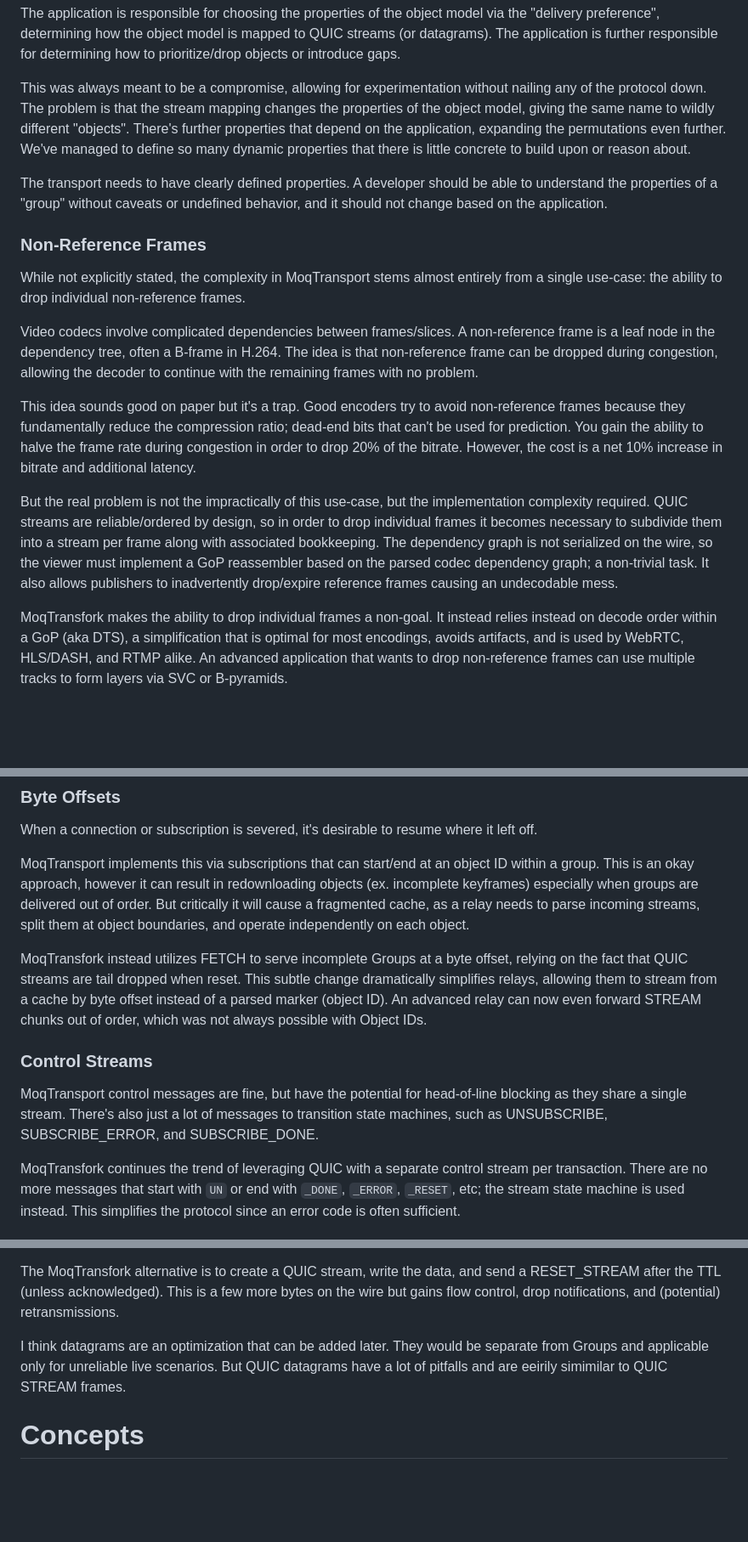
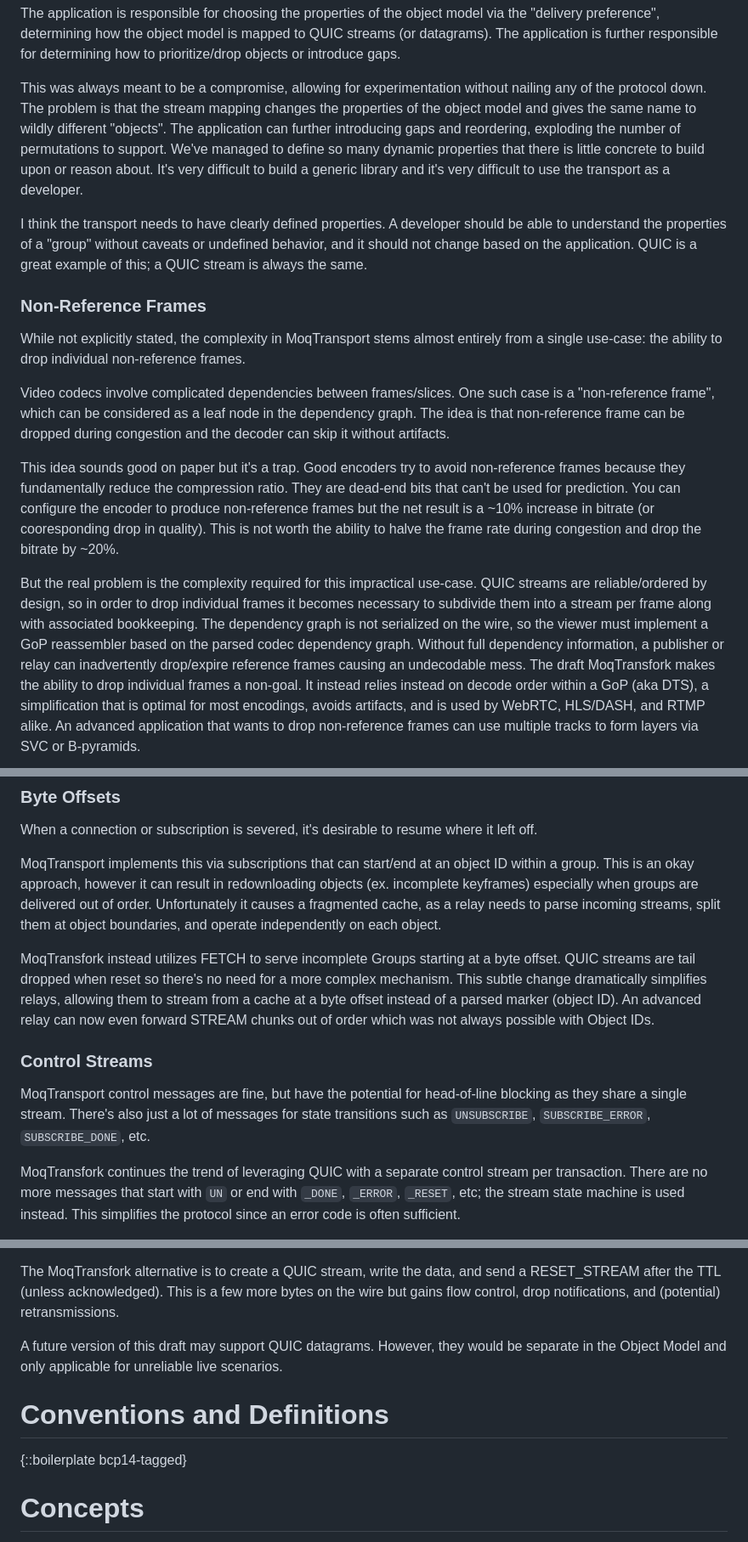
Before and after one commit to kixelated/moq-transfork, a Markdown page: draft-lcurley-moq-transfork.md, 3 parts joined by grey strips. Shown: that part at 85% size. Rendered like a GitHub page; blank space fills up the shorter version.

```diff
--- a/draft-lcurley-moq-transfork.md
+++ b/draft-lcurley-moq-transfork.md
@@ -65,31 +65,33 @@ The application is responsible for choosing the properties of the object model v
 The application is further responsible for determining how to prioritize/drop objects or introduce gaps.
 
 This was always meant to be a compromise, allowing for experimentation without nailing any of the protocol down.
-The problem is that the stream mapping changes the properties of the object model, giving the same name to wildly different "objects".
-There's further properties that depend on the application, expanding the permutations even further.
+The problem is that the stream mapping changes the properties of the object model and gives the same name to wildly different "objects".
+The application can further introducing gaps and reordering, exploding the number of permutations to support.
 We've managed to define so many dynamic properties that there is little concrete to build upon or reason about.
+It's very difficult to build a generic library and it's very difficult to use the transport as a developer.
 
-The transport needs to have clearly defined properties.
+I think the transport needs to have clearly defined properties.
 A developer should be able to understand the properties of a "group" without caveats or undefined behavior, and it should not change based on the application.
+QUIC is a great example of this; a QUIC stream is always the same.
 
 ### Non-Reference Frames
 While not explicitly stated, the complexity in MoqTransport stems almost entirely from a single use-case: the ability to drop individual non-reference frames.
 
 Video codecs involve complicated dependencies between frames/slices.
-A non-reference frame is a leaf node in the dependency tree, often a B-frame in H.264.
-The idea is that non-reference frame can be dropped during congestion, allowing the decoder to continue with the remaining frames with no problem.
+One such case is a "non-reference frame", which can be considered as a leaf node in the dependency graph.
+The idea is that non-reference frame can be dropped during congestion and the decoder can skip it without artifacts.
 
 This idea sounds good on paper but it's a trap.
-Good encoders try to avoid non-reference frames because they fundamentally reduce the compression ratio;
-dead-end bits that can't be used for prediction.
-You gain the ability to halve the frame rate during congestion in order to drop 20% of the bitrate.
-However, the cost is a net 10% increase in bitrate and additional latency.
+Good encoders try to avoid non-reference frames because they fundamentally reduce the compression ratio.
+They are dead-end bits that can't be used for prediction.
+You can configure the encoder to produce non-reference frames but the net result is a ~10% increase in bitrate (or cooresponding drop in quality).
+This is not worth the ability to halve the frame rate during congestion and drop the bitrate by ~20%.
 
-But the real problem is not the impractically of this use-case, but the implementation complexity required.
+But the real problem is the complexity required for this impractical use-case.
 QUIC streams are reliable/ordered by design, so in order to drop individual frames it becomes necessary to subdivide them into a stream per frame along with associated bookkeeping.
-The dependency graph is not serialized on the wire, so the viewer must implement a GoP reassembler based on the parsed codec dependency graph; a non-trivial task.
-It also allows publishers to inadvertently drop/expire reference frames causing an undecodable mess.
-
+The dependency graph is not serialized on the wire, so the viewer must implement a GoP reassembler based on the parsed codec dependency graph.
+Without full dependency information, a publisher or relay can inadvertently drop/expire reference frames causing an undecodable mess.
+The draft
 MoqTransfork makes the ability to drop individual frames a non-goal.
 It instead relies instead on decode order within a GoP (aka DTS), a simplification that is optimal for most encodings, avoids artifacts, and is used by WebRTC, HLS/DASH, and RTMP alike.
 An advanced application that wants to drop non-reference frames can use multiple tracks to form layers via SVC or B-pyramids.
@@ -128,15 +130,16 @@ When a connection or subscription is severed, it's desirable to resume where it
 
 MoqTransport implements this via subscriptions that can start/end at an object ID within a group.
 This is an okay approach, however it can result in redownloading objects (ex. incomplete keyframes) especially when groups are delivered out of order.
-But critically it will cause a fragmented cache, as a relay needs to parse incoming streams, split them at object boundaries, and operate independently on each object.
+Unfortunately it causes a fragmented cache, as a relay needs to parse incoming streams, split them at object boundaries, and operate independently on each object.
 
-MoqTransfork instead utilizes FETCH to serve incomplete Groups at a byte offset, relying on the fact that QUIC streams are tail dropped when reset.
-This subtle change dramatically simplifies relays, allowing them to stream from a cache by byte offset instead of a parsed marker (object ID).
-An advanced relay can now even forward STREAM chunks out of order, which was not always possible with Object IDs.
+MoqTransfork instead utilizes FETCH to serve incomplete Groups starting at a byte offset.
+QUIC streams are tail dropped when reset so there's no need for a more complex mechanism.
+This subtle change dramatically simplifies relays, allowing them to stream from a cache at a byte offset instead of a parsed marker (object ID).
+An advanced relay can now even forward STREAM chunks out of order which was not always possible with Object IDs.
 
 ### Control Streams
 MoqTransport control messages are fine, but have the potential for head-of-line blocking as they share a single stream.
-There's also just a lot of messages to transition state machines, such as UNSUBSCRIBE, SUBSCRIBE_ERROR, and SUBSCRIBE_DONE.
+There's also just a lot of messages for state transitions such as `UNSUBSCRIBE`, `SUBSCRIBE_ERROR`, `SUBSCRIBE_DONE`, etc.
 
 MoqTransfork continues the trend of leveraging QUIC with a separate control stream per transaction.
 There are no more messages that start with `UN` or end with `_DONE`, `_ERROR`, `_RESET`, etc; the stream state machine is used instead.
@@ -155,9 +158,11 @@ It might make sense to use datagrams for a live stream, but not if you want to s
 The MoqTransfork alternative is to create a QUIC stream, write the data, and send a RESET_STREAM after the TTL (unless acknowledged).
 This is a few more bytes on the wire but gains flow control, drop notifications, and (potential) retransmissions.
 
-I think datagrams are an optimization that can be added later.
-They would be separate from Groups and applicable only for unreliable live scenarios.
-But QUIC datagrams have a lot of pitfalls and are eeirily simimilar to QUIC STREAM frames.
+A future version of this draft may support QUIC datagrams.
+However, they would be separate in the Object Model and only applicable for unreliable live scenarios.
+
+# Conventions and Definitions
+{::boilerplate bcp14-tagged}
 
 
 # Concepts
```
Also changed, not shown: other parts of draft-lcurley-moq-transfork.md (+20 -22 lines).
